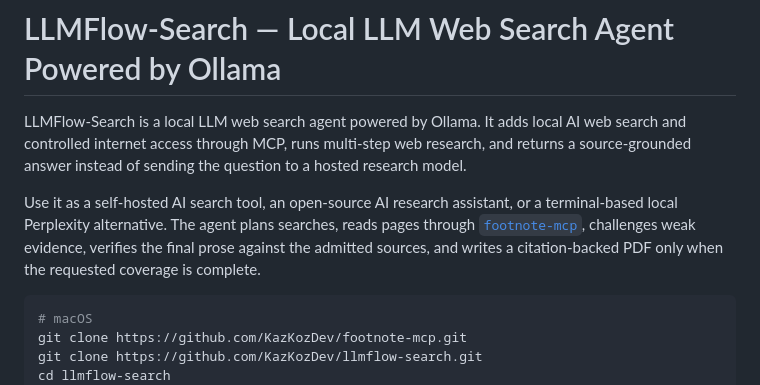
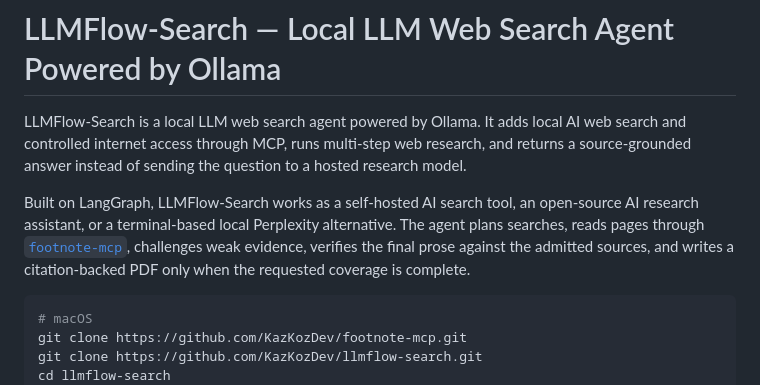
Before and after one commit to KazKozDev/llmflow-search, a Markdown page: README.md, the part around the change. Rendered like a GitHub page.

Commit message:
Mention LangGraph in README introduction

````diff
--- a/README.md
+++ b/README.md
@@ -6,7 +6,7 @@
 
 LLMFlow-Search is a local LLM web search agent powered by Ollama. It adds local AI web search and controlled internet access through MCP, runs multi-step web research, and returns a source-grounded answer instead of sending the question to a hosted research model.
 
-Use it as a self-hosted AI search tool, an open-source AI research assistant, or a terminal-based local Perplexity alternative. The agent plans searches, reads pages through [`footnote-mcp`](https://github.com/KazKozDev/footnote-mcp), challenges weak evidence, verifies the final prose against the admitted sources, and writes a citation-backed PDF only when the requested coverage is complete.
+Built on LangGraph, LLMFlow-Search works as a self-hosted AI search tool, an open-source AI research assistant, or a terminal-based local Perplexity alternative. The agent plans searches, reads pages through [`footnote-mcp`](https://github.com/KazKozDev/footnote-mcp), challenges weak evidence, verifies the final prose against the admitted sources, and writes a citation-backed PDF only when the requested coverage is complete.
 
 ```bash
 # macOS
````
